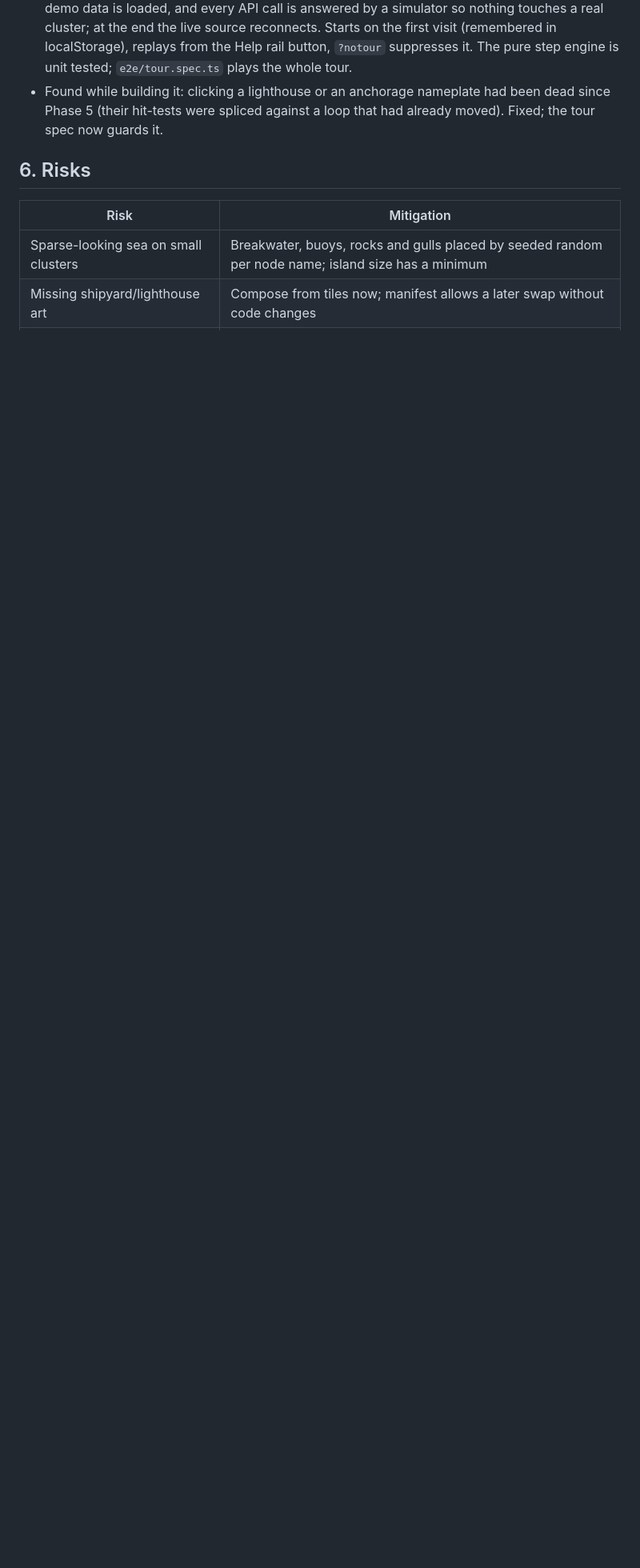
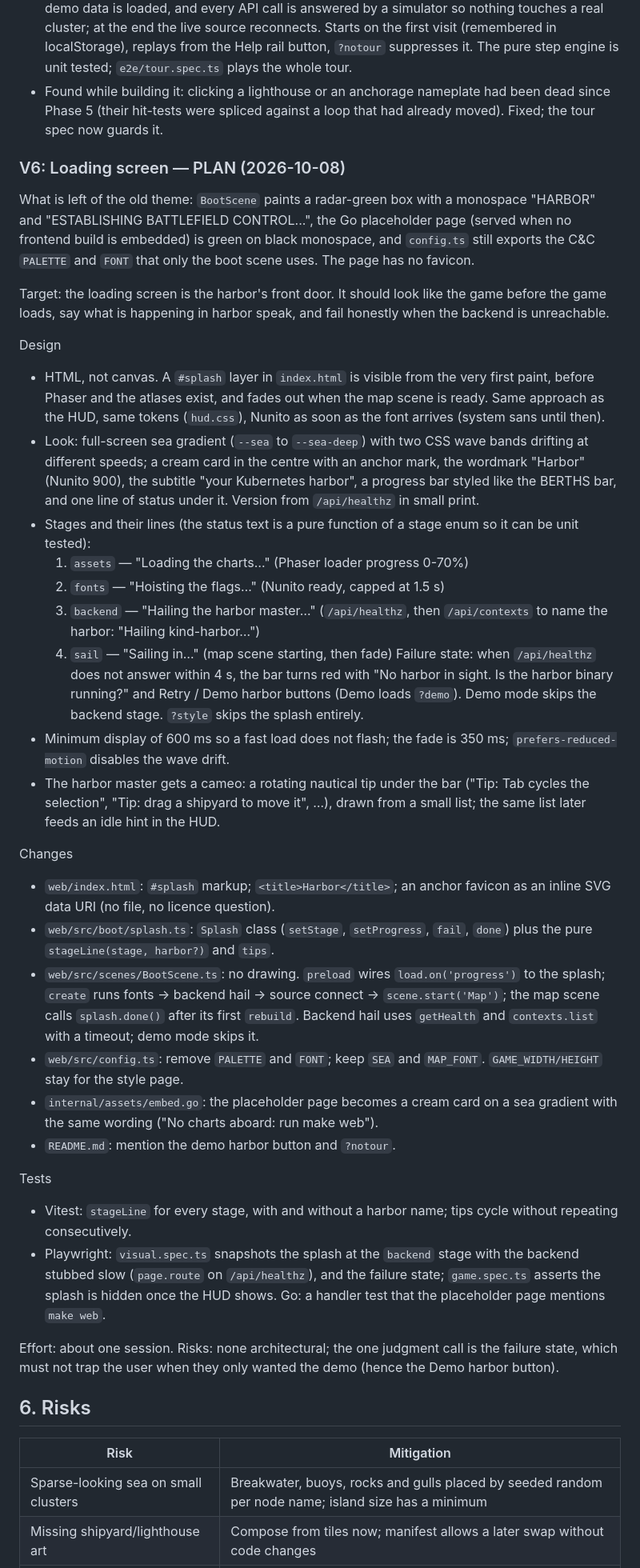
Before and after one commit to ericomanoff/harbor, a Markdown page: PLAN-HARBOR.md, the part around the change. Shown at 80% size. Drawn GitHub-style; blank space fills up the shorter version.

Commit message:
Plan the harbor-themed loading screen (PLAN-HARBOR.md V6)

```diff
--- a/PLAN-HARBOR.md
+++ b/PLAN-HARBOR.md
@@ -184,6 +184,73 @@ all four test layers, demo mode, `make dist`.
   had been dead since Phase 5 (their hit-tests were spliced against a loop
   that had already moved). Fixed; the tour spec now guards it.
 
+### V6: Loading screen — PLAN (2026-10-08)
+
+What is left of the old theme: `BootScene` paints a radar-green box with a
+monospace "HARBOR" and "ESTABLISHING BATTLEFIELD CONTROL...", the Go
+placeholder page (served when no frontend build is embedded) is green on
+black monospace, and `config.ts` still exports the C&C `PALETTE` and
+`FONT` that only the boot scene uses. The page has no favicon.
+
+Target: the loading screen is the harbor's front door. It should look like
+the game before the game loads, say what is happening in harbor speak, and
+fail honestly when the backend is unreachable.
+
+Design
+- HTML, not canvas. A `#splash` layer in `index.html` is visible from the
+  very first paint, before Phaser and the atlases exist, and fades out when
+  the map scene is ready. Same approach as the HUD, same tokens
+  (`hud.css`), Nunito as soon as the font arrives (system sans until then).
+- Look: full-screen sea gradient (`--sea` to `--sea-deep`) with two CSS
+  wave bands drifting at different speeds; a cream card in the centre with
+  an anchor mark, the wordmark "Harbor" (Nunito 900), the subtitle "your
+  Kubernetes harbor", a progress bar styled like the BERTHS bar, and one
+  line of status under it. Version from `/api/healthz` in small print.
+- Stages and their lines (the status text is a pure function of a stage
+  enum so it can be unit tested):
+  1. `assets`  — "Loading the charts…" (Phaser loader progress 0-70%)
+  2. `fonts`   — "Hoisting the flags…" (Nunito ready, capped at 1.5 s)
+  3. `backend` — "Hailing the harbor master…" (`/api/healthz`, then
+     `/api/contexts` to name the harbor: "Hailing kind-harbor…")
+  4. `sail`    — "Sailing in…" (map scene starting, then fade)
+  Failure state: when `/api/healthz` does not answer within 4 s, the bar
+  turns red with "No harbor in sight. Is the harbor binary running?" and
+  Retry / Demo harbor buttons (Demo loads `?demo`). Demo mode skips the
+  backend stage. `?style` skips the splash entirely.
+- Minimum display of 600 ms so a fast load does not flash; the fade is
+  350 ms; `prefers-reduced-motion` disables the wave drift.
+- The harbor master gets a cameo: a rotating nautical tip under the bar
+  ("Tip: Tab cycles the selection", "Tip: drag a shipyard to move it", …),
+  drawn from a small list; the same list later feeds an idle hint in the HUD.
+
+Changes
+- `web/index.html`: `#splash` markup; `<title>Harbor</title>`; an anchor
+  favicon as an inline SVG data URI (no file, no licence question).
+- `web/src/boot/splash.ts`: `Splash` class (`setStage`, `setProgress`,
+  `fail`, `done`) plus the pure `stageLine(stage, harbor?)` and `tips`.
+- `web/src/scenes/BootScene.ts`: no drawing. `preload` wires
+  `load.on('progress')` to the splash; `create` runs fonts → backend hail →
+  source connect → `scene.start('Map')`; the map scene calls `splash.done()`
+  after its first `rebuild`. Backend hail uses `getHealth` and
+  `contexts.list` with a timeout; demo mode skips it.
+- `web/src/config.ts`: remove `PALETTE` and `FONT`; keep `SEA` and
+  `MAP_FONT`. `GAME_WIDTH/HEIGHT` stay for the style page.
+- `internal/assets/embed.go`: the placeholder page becomes a cream card on
+  a sea gradient with the same wording ("No charts aboard: run make web").
+- `README.md`: mention the demo harbor button and `?notour`.
+
+Tests
+- Vitest: `stageLine` for every stage, with and without a harbor name;
+  tips cycle without repeating consecutively.
+- Playwright: `visual.spec.ts` snapshots the splash at the `backend` stage
+  with the backend stubbed slow (`page.route` on `/api/healthz`), and the
+  failure state; `game.spec.ts` asserts the splash is hidden once the HUD
+  shows. Go: a handler test that the placeholder page mentions `make web`.
+
+Effort: about one session. Risks: none architectural; the one judgment call
+is the failure state, which must not trap the user when they only wanted
+the demo (hence the Demo harbor button).
+
 ## 6. Risks
 
 | Risk | Mitigation |
```
